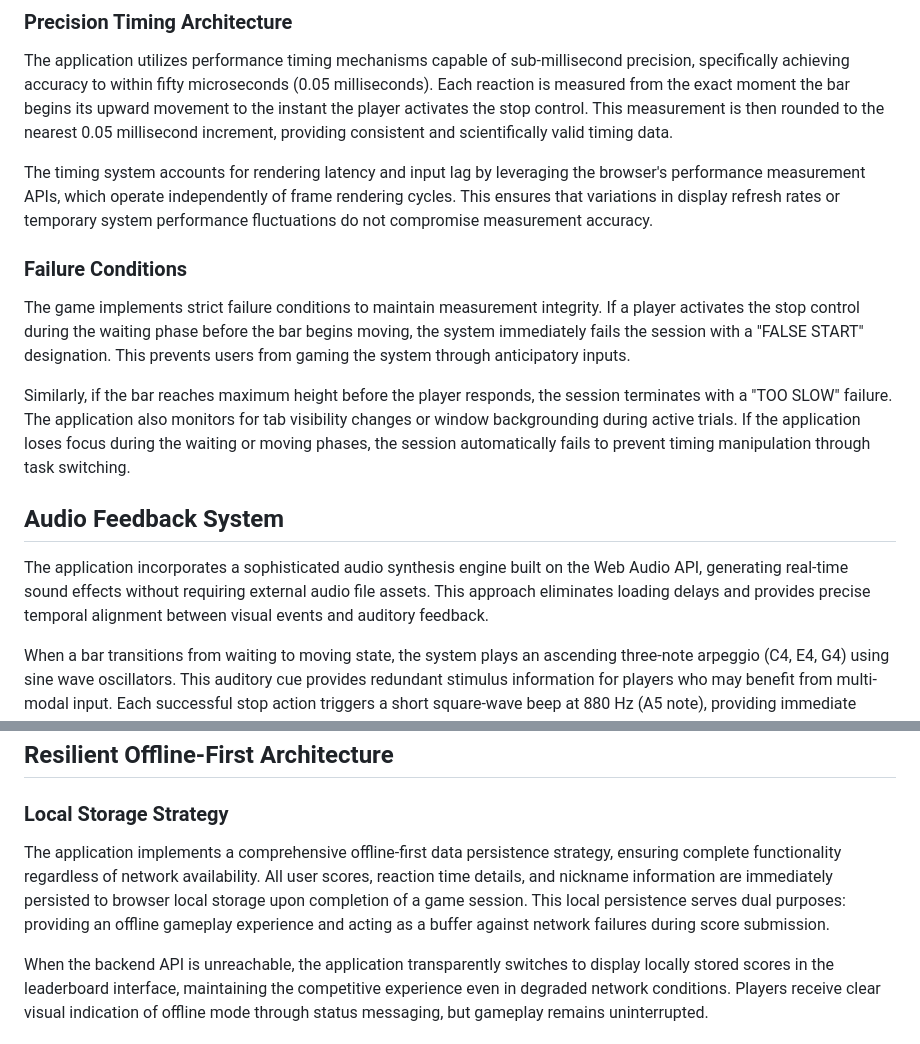
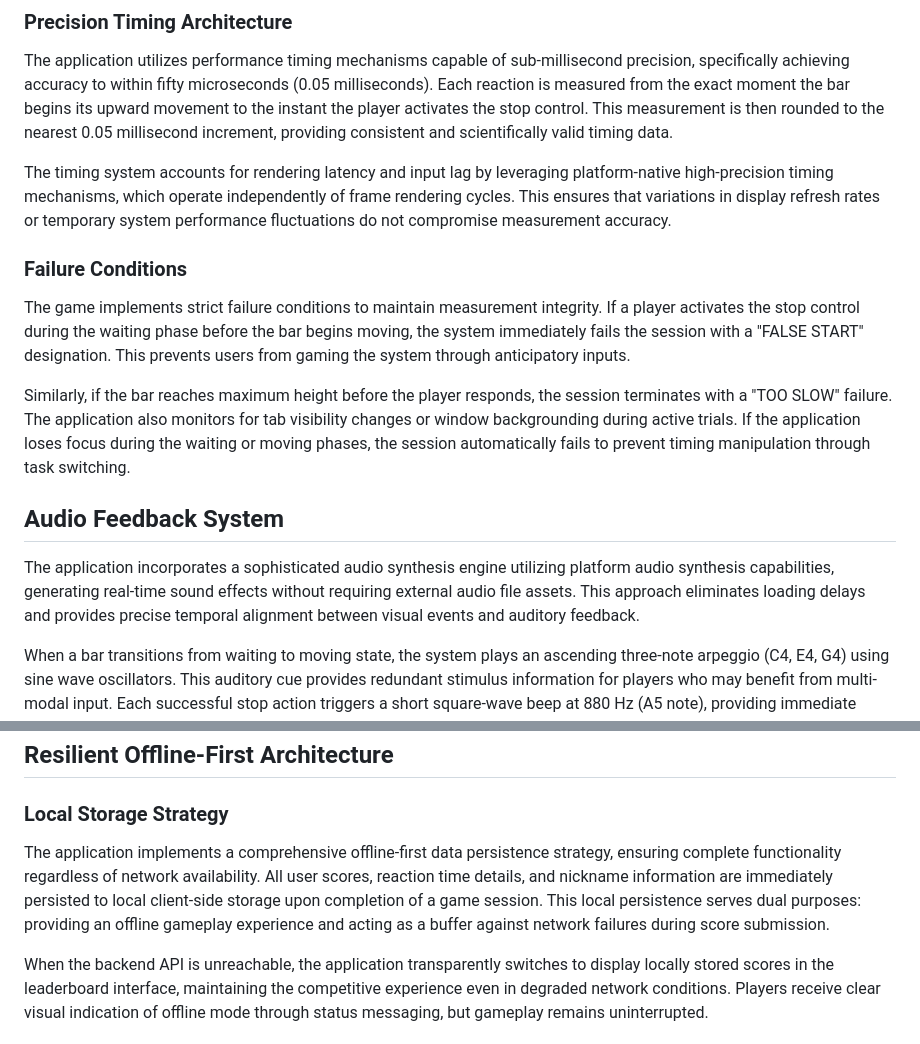
Before and after one commit to punkouter26/PoReflex, a Markdown page: COMPREHENSIVE_APP_DESCRIPTION.md, 2 parts joined by grey strips. GitHub-like rendering.

Commit message:
Refine language to be technology-agnostic as requested
Co-authored-by: punkouter26 <121304072+punkouter26@users.noreply.github.com>

```diff
--- a/COMPREHENSIVE_APP_DESCRIPTION.md
+++ b/COMPREHENSIVE_APP_DESCRIPTION.md
@@ -16,7 +16,7 @@ Once the waiting period expires, the selected bar begins ascending from the bott
 
 The application utilizes performance timing mechanisms capable of sub-millisecond precision, specifically achieving accuracy to within fifty microseconds (0.05 milliseconds). Each reaction is measured from the exact moment the bar begins its upward movement to the instant the player activates the stop control. This measurement is then rounded to the nearest 0.05 millisecond increment, providing consistent and scientifically valid timing data.
 
-The timing system accounts for rendering latency and input lag by leveraging the browser's performance measurement APIs, which operate independently of frame rendering cycles. This ensures that variations in display refresh rates or temporary system performance fluctuations do not compromise measurement accuracy.
+The timing system accounts for rendering latency and input lag by leveraging platform-native high-precision timing mechanisms, which operate independently of frame rendering cycles. This ensures that variations in display refresh rates or temporary system performance fluctuations do not compromise measurement accuracy.
 
 ### Failure Conditions
 
@@ -26,7 +26,7 @@ Similarly, if the bar reaches maximum height before the player responds, the ses
 
 ## Audio Feedback System
 
-The application incorporates a sophisticated audio synthesis engine built on the Web Audio API, generating real-time sound effects without requiring external audio file assets. This approach eliminates loading delays and provides precise temporal alignment between visual events and auditory feedback.
+The application incorporates a sophisticated audio synthesis engine utilizing platform audio synthesis capabilities, generating real-time sound effects without requiring external audio file assets. This approach eliminates loading delays and provides precise temporal alignment between visual events and auditory feedback.
 
 When a bar transitions from waiting to moving state, the system plays an ascending three-note arpeggio (C4, E4, G4) using sine wave oscillators. This auditory cue provides redundant stimulus information for players who may benefit from multi-modal input. Each successful stop action triggers a short square-wave beep at 880 Hz (A5 note), providing immediate confirmation of input registration.
 
@@ -36,7 +36,7 @@ Upon completing all six trials successfully, the application generates a celebra
 
 ### Local Storage Strategy
 
-The application implements a comprehensive offline-first data persistence strategy, ensuring complete functionality regardless of network availability. All user scores, reaction time details, and nickname information are immediately persisted to browser local storage upon completion of a game session. This local persistence serves dual purposes: providing an offline gameplay experience and acting as a buffer against network failures during score submission.
+The application implements a comprehensive offline-first data persistence strategy, ensuring complete functionality regardless of network availability. All user scores, reaction time details, and nickname information are immediately persisted to local client-side storage upon completion of a game session. This local persistence serves dual purposes: providing an offline gameplay experience and acting as a buffer against network failures during score submission.
 
 When the backend API is unreachable, the application transparently switches to display locally stored scores in the leaderboard interface, maintaining the competitive experience even in degraded network conditions. Players receive clear visual indication of offline mode through status messaging, but gameplay remains uninterrupted.
 
```
